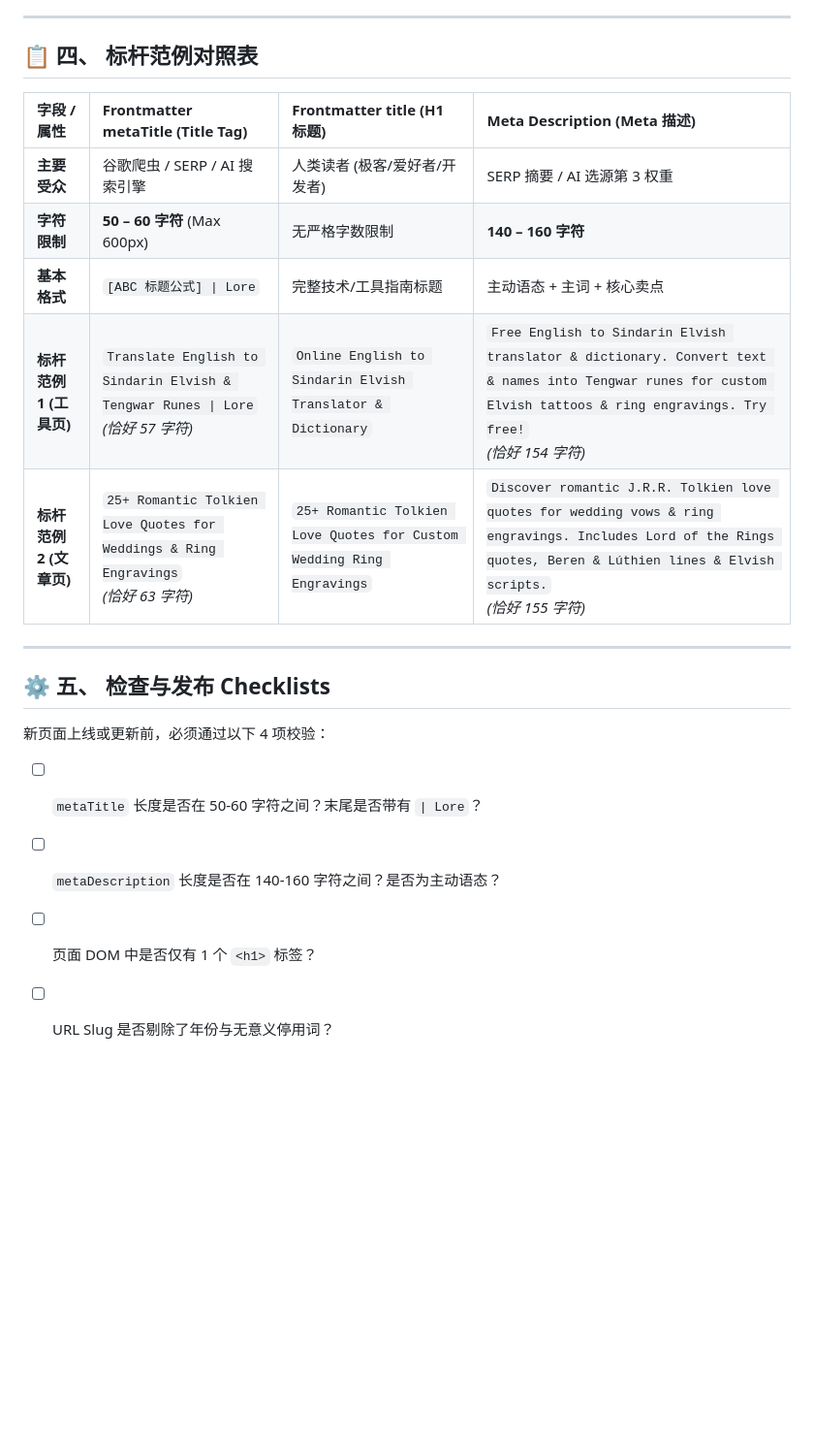
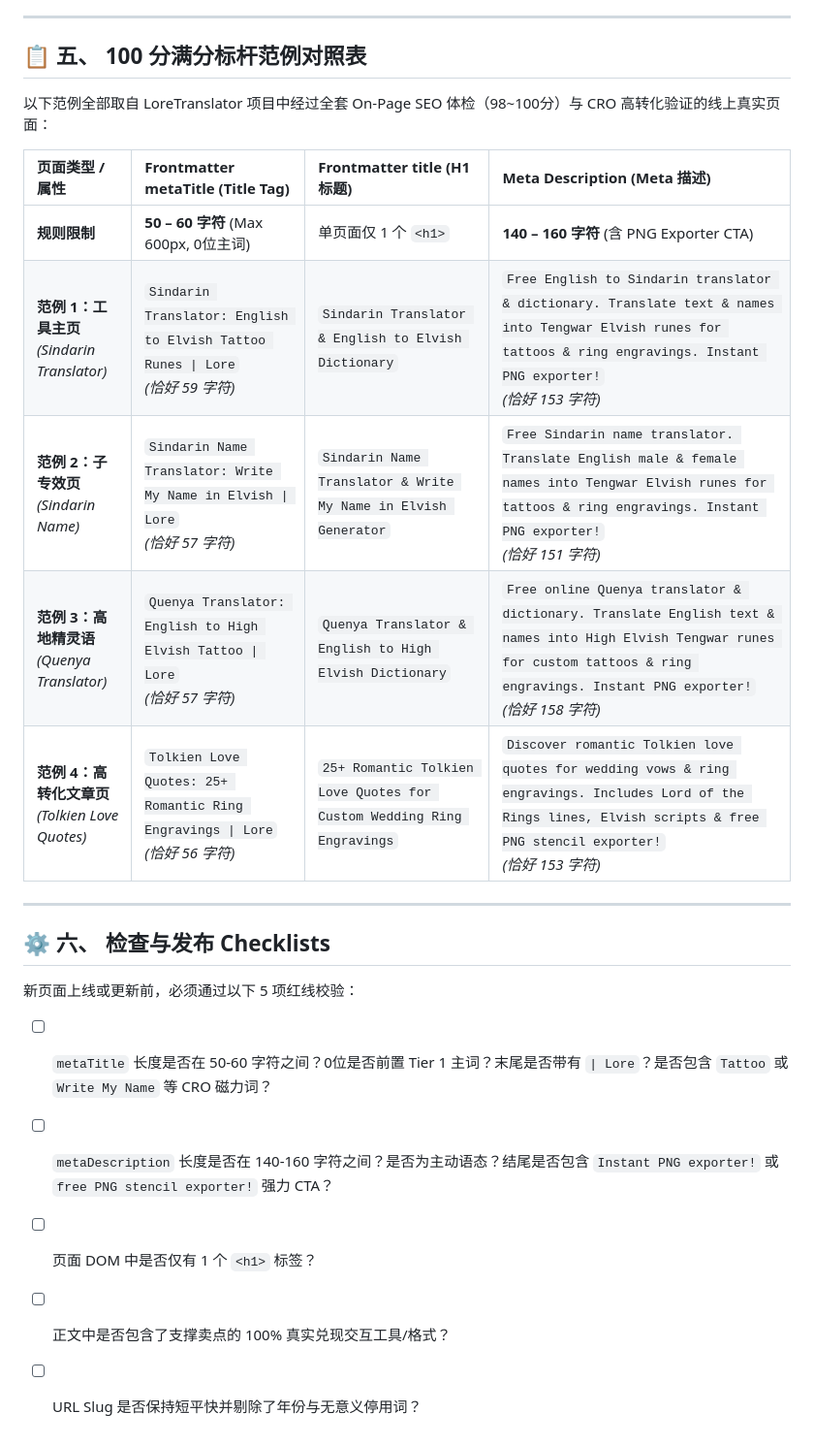
Before and after one commit to bshx2024/loretranslator, a Markdown page: seo_title_description_standards.md, the part around one of its changes. Shown at 97% size. Drawn GitHub-style; blank space fills up the shorter version.

```diff
--- a/seo_title_description_standards.md
+++ b/seo_title_description_standards.md
@@ -54,23 +67,26 @@ AI 搜索引擎选源与过滤时，Meta Description 的权重仅次于 URL 和
 
 ---
 
-## 📋 四、 标杆范例对照表
+## 📋 五、 100 分满分标杆范例对照表
 
-| 字段 / 属性 | Frontmatter metaTitle (Title Tag) | Frontmatter title (H1 标题) | Meta Description (Meta 描述) |
+以下范例全部取自 LoreTranslator 项目中经过全套 On-Page SEO 体检（98~100分）与 CRO 高转化验证的线上真实页面：
+
+| 页面类型 / 属性 | Frontmatter metaTitle (Title Tag) | Frontmatter title (H1 标题) | Meta Description (Meta 描述) |
 | :--- | :--- | :--- | :--- |
-| **主要受众** | 谷歌爬虫 / SERP / AI 搜索引擎 | 人类读者 (极客/爱好者/开发者) | SERP 摘要 / AI 选源第 3 权重 |
-| **字符限制** | **50 – 60 字符** (Max 600px) | 无严格字数限制 | **140 – 160 字符** |
-| **基本格式** | `[ABC 标题公式] \| Lore` | 完整技术/工具指南标题 | 主动语态 + 主词 + 核心卖点 |
-| **标杆范例 1 (工具页)** | `Translate English to Sindarin Elvish & Tengwar Runes \| Lore`<br>*(恰好 57 字符)* | `Online English to Sindarin Elvish Translator & Dictionary` | `Free English to Sindarin Elvish translator & dictionary. Convert text & names into Tengwar runes for custom Elvish tattoos & ring engravings. Try free!`<br>*(恰好 154 字符)* |
-| **标杆范例 2 (文章页)** | `25+ Romantic Tolkien Love Quotes for Weddings & Ring Engravings`<br>*(恰好 63 字符)* | `25+ Romantic Tolkien Love Quotes for Custom Wedding Ring Engravings` | `Discover romantic J.R.R. Tolkien love quotes for wedding vows & ring engravings. Includes Lord of the Rings quotes, Beren & Lúthien lines & Elvish scripts.`<br>*(恰好 155 字符)* |
+| **规则限制** | **50 – 60 字符** (Max 600px, 0位主词) | 单页面仅 1 个 `<h1>` | **140 – 160 字符** (含 PNG Exporter CTA) |
+| **范例 1：工具主页**<br>*(Sindarin Translator)* | `Sindarin Translator: English to Elvish Tattoo Runes \| Lore`<br>*(恰好 59 字符)* | `Sindarin Translator & English to Elvish Dictionary` | `Free English to Sindarin translator & dictionary. Translate text & names into Tengwar Elvish runes for tattoos & ring engravings. Instant PNG exporter!`<br>*(恰好 153 字符)* |
+| **范例 2：子专效页**<br>*(Sindarin Name)* | `Sindarin Name Translator: Write My Name in Elvish \| Lore`<br>*(恰好 57 字符)* | `Sindarin Name Translator & Write My Name in Elvish Generator` | `Free Sindarin name translator. Translate English male & female names into Tengwar Elvish runes for tattoos & ring engravings. Instant PNG exporter!`<br>*(恰好 151 字符)* |
+| **范例 3：高地精灵语**<br>*(Quenya Translator)* | `Quenya Translator: English to High Elvish Tattoo \| Lore`<br>*(恰好 57 字符)* | `Quenya Translator & English to High Elvish Dictionary` | `Free online Quenya translator & dictionary. Translate English text & names into High Elvish Tengwar runes for custom tattoos & ring engravings. Instant PNG exporter!`<br>*(恰好 158 字符)* |
+| **范例 4：高转化文章页**<br>*(Tolkien Love Quotes)* | `Tolkien Love Quotes: 25+ Romantic Ring Engravings \| Lore`<br>*(恰好 56 字符)* | `25+ Romantic Tolkien Love Quotes for Custom Wedding Ring Engravings` | `Discover romantic Tolkien love quotes for wedding vows & ring engravings. Includes Lord of the Rings lines, Elvish scripts & free PNG stencil exporter!`<br>*(恰好 153 字符)* |
 
 ---
 
-## ⚙️ 五、 检查与发布 Checklists
+## ⚙️ 六、 检查与发布 Checklists
 
-新页面上线或更新前，必须通过以下 4 项校验：
+新页面上线或更新前，必须通过以下 5 项红线校验：
 
-- [ ] `metaTitle` 长度是否在 50-60 字符之间？末尾是否带有 `| Lore`？
-- [ ] `metaDescription` 长度是否在 140-160 字符之间？是否为主动语态？
+- [ ] `metaTitle` 长度是否在 50-60 字符之间？0位是否前置 Tier 1 主词？末尾是否带有 `| Lore`？是否包含 `Tattoo` 或 `Write My Name` 等 CRO 磁力词？
+- [ ] `metaDescription` 长度是否在 140-160 字符之间？是否为主动语态？结尾是否包含 `Instant PNG exporter!` 或 `free PNG stencil exporter!` 强力 CTA？
 - [ ] 页面 DOM 中是否仅有 1 个 `<h1>` 标签？
-- [ ] URL Slug 是否剔除了年份与无意义停用词？
+- [ ] 正文中是否包含了支撑卖点的 100% 真实兑现交互工具/格式？
+- [ ] URL Slug 是否保持短平快并剔除了年份与无意义停用词？
```
Also changed, not shown: other parts of seo_title_description_standards.md (+28 -15 lines).
